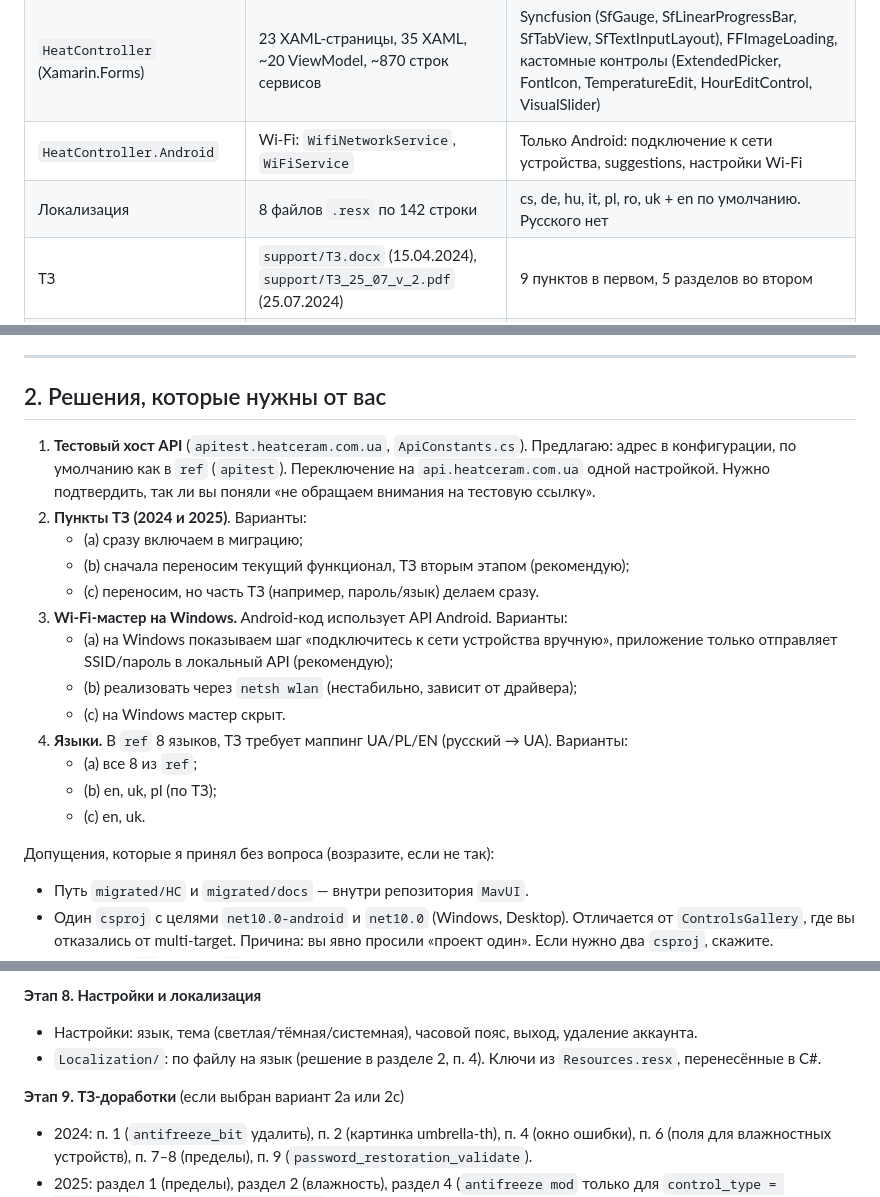
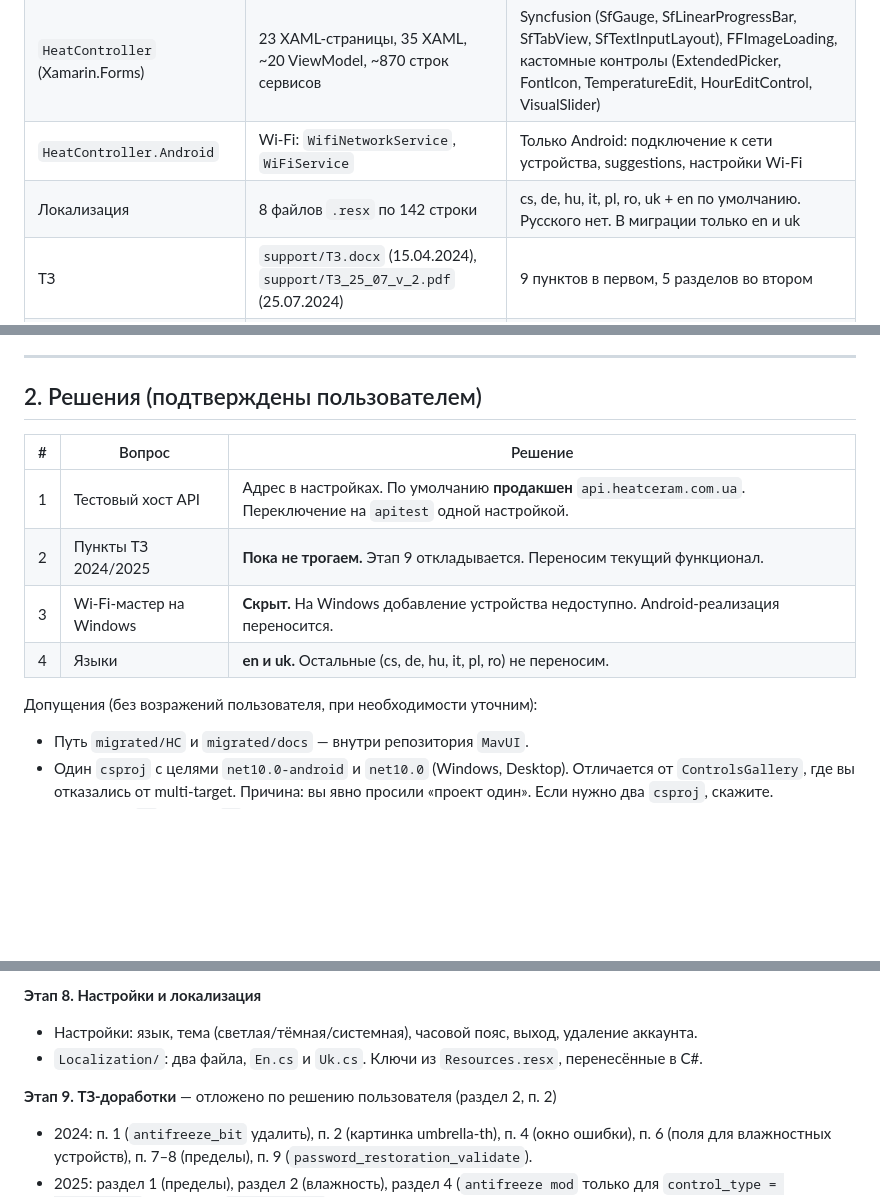
Before and after one commit to homov/MavUI, a Markdown page: migrated/docs/PLAN.md, 3 parts joined by grey strips. Drawn GitHub-style; blank space fills up the shorter version.

Commit message:
migrated: record user decisions in migration plan
Co-authored-by: arena-agent <297053741+arena-agent@users.noreply.github.com>

```diff
--- a/migrated/docs/PLAN.md
+++ b/migrated/docs/PLAN.md
@@ -14,7 +14,7 @@
 | `HeatCeram.Api` (netstandard2.0, Refit) | ~740 строк, 2 клиента | `CloudClient` (`/stinexapiv1`, HTTPS), `LocalClient` (`10.10.10.1:10893`, HTTP, мастер Wi-Fi) |
 | `HeatController` (Xamarin.Forms) | 23 XAML-страницы, 35 XAML, ~20 ViewModel, ~870 строк сервисов | Syncfusion (SfGauge, SfLinearProgressBar, SfTabView, SfTextInputLayout), FFImageLoading, кастомные контролы (ExtendedPicker, FontIcon, TemperatureEdit, HourEditControl, VisualSlider) |
 | `HeatController.Android` | Wi-Fi: `WifiNetworkService`, `WiFiService` | Только Android: подключение к сети устройства, suggestions, настройки Wi-Fi |
-| Локализация | 8 файлов `.resx` по 142 строки | cs, de, hu, it, pl, ro, uk + en по умолчанию. Русского нет |
+| Локализация | 8 файлов `.resx` по 142 строки | cs, de, hu, it, pl, ro, uk + en по умолчанию. Русского нет. В миграции только en и uk |
 | ТЗ | `support/ТЗ.docx` (15.04.2024), `support/ТЗ_25_07_v_2.pdf` (25.07.2024) | 9 пунктов в первом, 5 разделов во втором |
 | API-спеки | `support/API.yaml`, `support/API_Doc_2.yaml` | OpenAPI 3.0.2, около 45 операций |
 
@@ -29,23 +29,16 @@
 
 ---
 
-## 2. Решения, которые нужны от вас
+## 2. Решения (подтверждены пользователем)
 
-1. **Тестовый хост API** (`apitest.heatceram.com.ua`, `ApiConstants.cs`). Предлагаю: адрес в конфигурации, по умолчанию как в `ref` (`apitest`). Переключение на `api.heatceram.com.ua` одной настройкой. Нужно подтвердить, так ли вы поняли «не обращаем внимания на тестовую ссылку».
-2. **Пункты ТЗ (2024 и 2025)**. Варианты:
-   * (a) сразу включаем в миграцию;
-   * (b) сначала переносим текущий функционал, ТЗ вторым этапом (рекомендую);
-   * (c) переносим, но часть ТЗ (например, пароль/язык) делаем сразу.
-3. **Wi-Fi-мастер на Windows.** Android-код использует API Android. Варианты:
-   * (a) на Windows показываем шаг «подключитесь к сети устройства вручную», приложение только отправляет SSID/пароль в локальный API (рекомендую);
-   * (b) реализовать через `netsh wlan` (нестабильно, зависит от драйвера);
-   * (c) на Windows мастер скрыт.
-4. **Языки.** В `ref` 8 языков, ТЗ требует маппинг UA/PL/EN (русский → UA). Варианты:
-   * (a) все 8 из `ref`;
-   * (b) en, uk, pl (по ТЗ);
-   * (c) en, uk.
+| # | Вопрос | Решение |
+|---|---|---|
+| 1 | Тестовый хост API | Адрес в настройках. По умолчанию **продакшен** `api.heatceram.com.ua`. Переключение на `apitest` одной настройкой. |
+| 2 | Пункты ТЗ 2024/2025 | **Пока не трогаем.** Этап 9 откладывается. Переносим текущий функционал. |
+| 3 | Wi-Fi-мастер на Windows | **Скрыт.** На Windows добавление устройства недоступно. Android-реализация переносится. |
+| 4 | Языки | **en и uk.** Остальные (cs, de, hu, it, pl, ro) не переносим. |
 
-Допущения, которые я принял без вопроса (возразите, если не так):
+Допущения (без возражений пользователя, при необходимости уточним):
 
 * Путь `migrated/HC` и `migrated/docs` — внутри репозитория `MavUI`.
 * Один `csproj` с целями `net10.0-android` и `net10.0` (Windows, Desktop). Отличается от `ControlsGallery`, где вы отказались от multi-target. Причина: вы явно просили «проект один». Если нужно два `csproj`, скажите.
@@ -164,9 +158,9 @@ migrated/
 
 **Этап 8. Настройки и локализация**
 * Настройки: язык, тема (светлая/тёмная/системная), часовой пояс, выход, удаление аккаунта.
-* `Localization/`: по файлу на язык (решение в разделе 2, п. 4). Ключи из `Resources.resx`, перенесённые в C#.
+* `Localization/`: два файла, `En.cs` и `Uk.cs`. Ключи из `Resources.resx`, перенесённые в C#.
 
-**Этап 9. ТЗ-доработки** (если выбран вариант 2a или 2c)
+**Этап 9. ТЗ-доработки** — отложено по решению пользователя (раздел 2, п. 2)
 * 2024: п. 1 (`antifreeze_bit` удалить), п. 2 (картинка umbrella-th), п. 4 (окно ошибки), п. 6 (поля для влажностных устройств), п. 7–8 (пределы), п. 9 (`password_restoration_validate`).
 * 2025: раздел 1 (пределы), раздел 2 (влажность), раздел 4 (`antifreeze mod` только для `control_type = temperature`), раздел 5 (`control_type` — массив, внешний датчик).
 
```
Also changed, not shown: other parts of migrated/docs/PLAN.md (+2 -1 lines).
